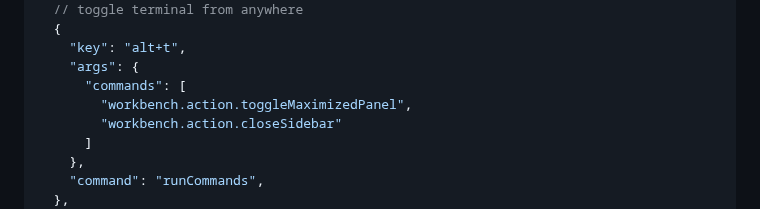
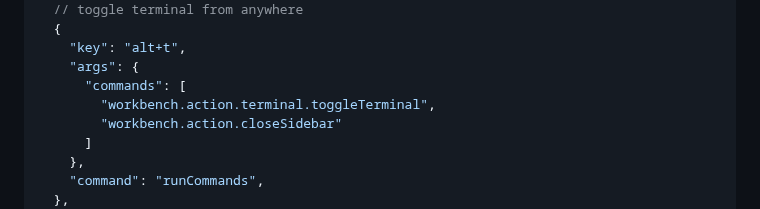
Before and after one commit to shamsch/docs, a Markdown page: md/vscode.md, the part around the change. Rendered like a GitHub page.

```diff
--- a/md/vscode.md
+++ b/md/vscode.md
@@ -229,7 +229,7 @@ This outlines list of useful shortcuts in VS Code, `settings.json`, and `keybind
     "key": "alt+t",
     "args": {
       "commands": [
-        "workbench.action.toggleMaximizedPanel",
+        "workbench.action.terminal.toggleTerminal",
         "workbench.action.closeSidebar"
       ]
     },
```
